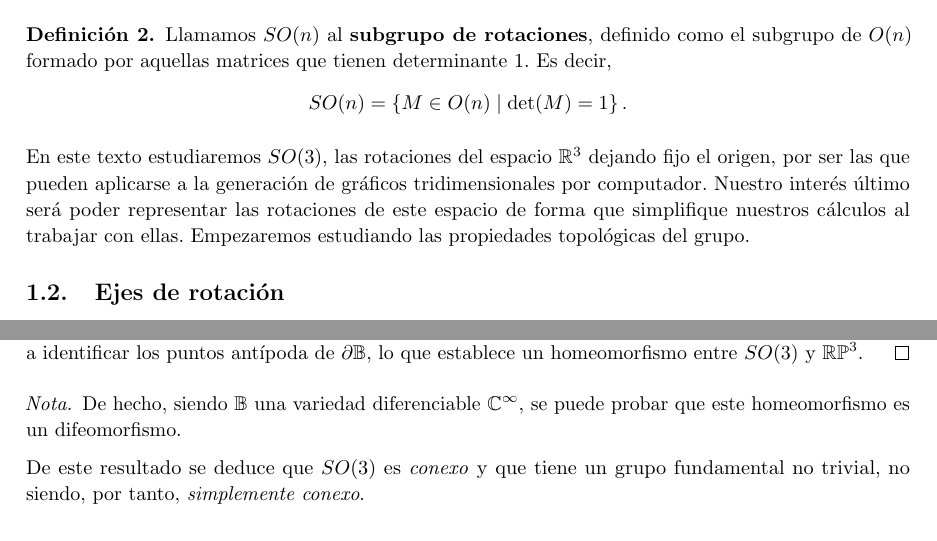
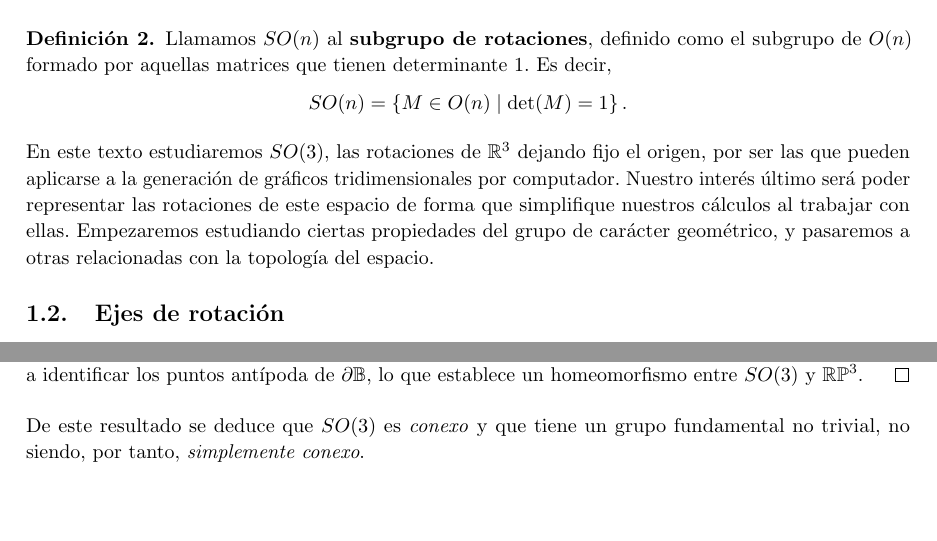
Before and after one commit to M42/representaciones, a LaTeX document (representaciones.tex): two parts of pages 3 and 4 of 10, joined at a grey line, cut so that both start at the same text, the shorter picture padded with empty space. Compiled offline with pdfLaTeX.

Commit message:
Cambios de redacciones

```diff
--- a/representaciones.tex
+++ b/representaciones.tex
@@ -151,12 +151,15 @@ de $GL(n)$ representan las \textit{isometrías} dentro del grupo de isomorfismos
   \[SO(n) = \left\{ M \in O(n) \mid \mathrm{det}(M)=1 \right\}.\]
 \end{definition}
 
-En este texto estudiaremos $SO(3)$, las rotaciones del espacio
-$\mathbb R^3$ dejando fijo el origen, por ser las que pueden aplicarse
-a la generación de gráficos tridimensionales por computador. Nuestro
-interés último será poder representar las rotaciones de este espacio
-de forma que simplifique nuestros cálculos al trabajar con
-ellas. Empezaremos estudiando las propiedades topológicas del grupo.
+En este texto estudiaremos $SO(3)$, las rotaciones de $\mathbb R^3$
+dejando fijo el origen, por ser las que pueden aplicarse a la generación
+de gráficos tridimensionales por computador. Nuestro interés último
+será poder representar las rotaciones de este espacio de forma que
+simplifique nuestros cálculos al trabajar con ellas.
+Empezaremos estudiando ciertas propiedades del grupo de carácter
+geométrico, y pasaremos a otras relacionadas con la topología del
+espacio.
+
 
 \subsection{Ejes de rotación}
 En la siguiente proposición demostraremos que cualquier rotación deja
@@ -220,11 +223,6 @@ de la transformación.
   homeomorfismo entre $SO(3)$ y $\mathbb{RP}^3$.
 \end{proof}
 
-\begin{remark}
-  De hecho, siendo $\mathbb B$ una variedad diferenciable
-  $\mathbb{C^{\infty}}$, se puede probar que este homeomorfismo es un
-  difeomorfismo.
-\end{remark}
 
 De este resultado se deduce que $SO(3)$ es \textit{conexo} y que tiene un grupo
 fundamental no trivial, no siendo, por tanto, \textit{simplemente conexo}.
```
